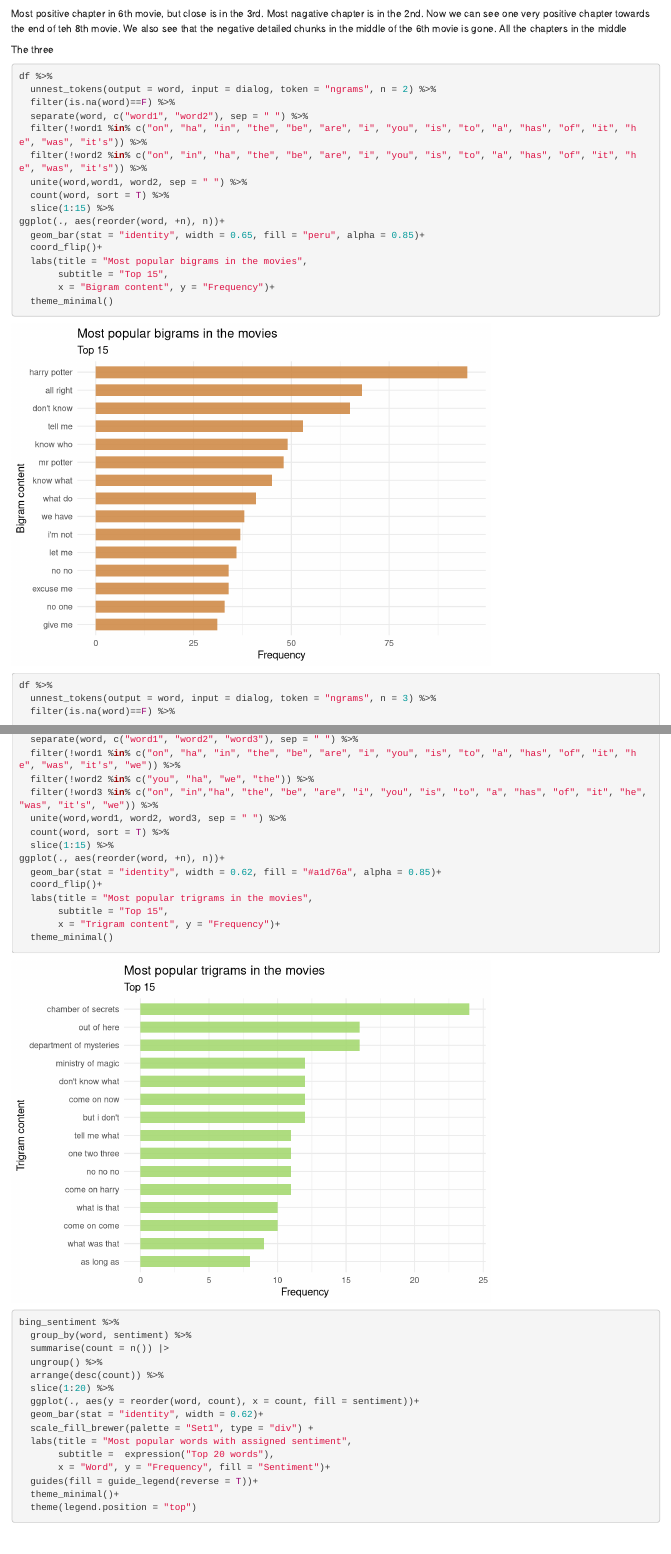
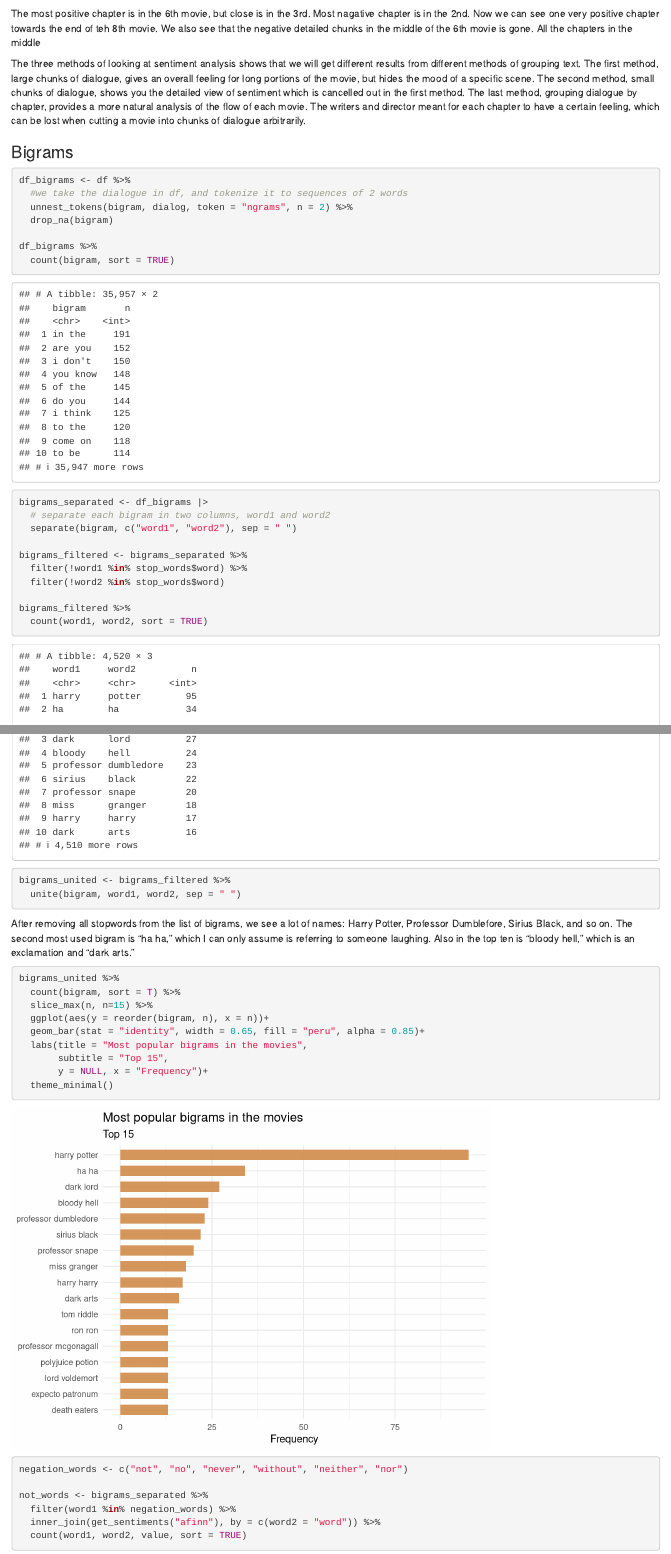
Before and after one commit to ericinthehaus/text-mining-harry-potter-class-project, an R Markdown document (final project_v2.Rmd): the page in a window 1100 px wide, from 17980 px down, and a second part further down, joined at a grey line. Rendered offline with R 4.5, knitr and Pandoc, with nearby package versions; some code elsewhere in the file could not run offline.

Commit message:
Eric2 (#2)
* more analysis on sentiment

* added bigrams to sentiment analysis

````diff
--- a/final project_v2.Rmd
+++ b/final project_v2.Rmd
@@ -6,6 +6,8 @@ format:
   html:
     toc: true
     toc-depth: 2
+editor_options:
+  chunk_output_type: inline
 ---
 
 ```{r setup, include=FALSE}
@@ -579,26 +581,56 @@ affinn_sentiments |>
   )
 ```
 
-Most positive chapter in 6th movie, but close is in the 3rd. Most nagative chapter is in the 2nd. Now we can see one very positive chapter towards the end of teh 8th movie. We also see that the negative detailed chunks in the middle of the 6th movie is gone. All the chapters in the middle
+The most positive chapter is in the 6th movie, but close is in the 3rd. Most nagative chapter is in the 2nd. Now we can see one very positive chapter towards the end of teh 8th movie. We also see that the negative detailed chunks in the middle of the 6th movie is gone. All the chapters in the middle
 
-The three
+The three methods of looking at sentiment analysis shows that we will get different results from different methods of grouping text. The first method, large chunks of dialogue, gives an overall feeling for long portions of the movie, but hides the mood of a specific scene. The second method, small chunks of dialogue, shows you the detailed view of sentiment which is cancelled out in the first method. The last method, grouping dialogue by chapter, provides a more natural analysis of the flow of each movie. The writers and director meant for each chapter to have a certain feeling, which can be lost when cutting a movie into chunks of dialogue arbitrarily.
+
+### Bigrams
+
+```{r build-bigram}
+df_bigrams <- df %>%
+  #we take the dialogue in df, and tokenize it to sequences of 2 words
+  unnest_tokens(bigram, dialog, token = "ngrams", n = 2) %>%
+  drop_na(bigram)
+
+df_bigrams %>%
+  count(bigram, sort = TRUE)
+
+bigrams_separated <- df_bigrams |>
+  # separate each bigram in two columns, word1 and word2
+  separate(bigram, c("word1", "word2"), sep = " ")
+
+bigrams_filtered <- bigrams_separated %>%
+  filter(!word1 %in% stop_words$word) %>%
+  filter(!word2 %in% stop_words$word)
+
+bigrams_filtered %>%
+  count(word1, word2, sort = TRUE)
+
+bigrams_united <- bigrams_filtered %>%
+  unite(bigram, word1, word2, sep = " ")
+
+```
+
+After removing all stopwords from the list of bigrams, we see a lot of names: Harry Potter, Professor Dumblefore, Sirius Black, and so on. The second most used bigram is "ha ha," which I can only assume is referring to someone laughing. Also in the top ten is "bloody hell," which is an exclamation and "dark arts."
 
 ```{r bigram}
-df %>%
-  unnest_tokens(output = word, input = dialog, token = "ngrams", n = 2) %>%
-  filter(is.na(word)==F) %>%
-  separate(word, c("word1", "word2"), sep = " ") %>%
-  filter(!word1 %in% c("on", "ha", "in", "the", "be", "are", "i", "you", "is", "to", "a", "has", "of", "it", "he", "was", "it's")) %>%
-  filter(!word2 %in% c("on", "in", "ha", "the", "be", "are", "i", "you", "is", "to", "a", "has", "of", "it", "he", "was", "it's")) %>%
-  unite(word,word1, word2, sep = " ") %>%
-  count(word, sort = T) %>%
-  slice(1:15) %>%
-ggplot(., aes(reorder(word, +n), n))+
+bigrams_united %>%
+  count(bigram, sort = T) %>%
+  slice_max(n, n=15) %>%
+  ggplot(aes(y = reorder(bigram, n), x = n))+
   geom_bar(stat = "identity", width = 0.65, fill = "peru", alpha = 0.85)+
-  coord_flip()+
   labs(title = "Most popular bigrams in the movies",
        subtitle = "Top 15",
-       x = "Bigram content", y = "Frequency")+
+       y = NULL, x = "Frequency")+
   theme_minimal()
 ```
 
+
+```{r}
+negation_words <- c("not", "no", "never", "without", "neither", "nor")
+
+not_words <- bigrams_separated %>%
+  filter(word1 %in% negation_words) %>%
+  inner_join(get_sentiments("afinn"), by = c(word2 = "word")) %>%
+  count(word1, word2, value, sort = TRUE)
@@ -605,14 +699 @@ ggplot(., aes(reorder(word, +n), n))+
 ```{r trigram}
-df %>%
-  unnest_tokens(output = word, input = dialog, token = "ngrams", n = 3) %>%
-  filter(is.na(word)==F) %>%
-  separate(word, c("word1", "word2", "word3"), sep = " ") %>%
-  filter(!word1 %in% c("on", "ha", "in", "the", "be", "are", "i", "you", "is", "to", "a", "has", "of", "it", "he", "was", "it's", "we")) %>%
-  filter(!word2 %in% c("you", "ha", "we", "the")) %>%
-  filter(!word3 %in% c("on", "in","ha", "the", "be", "are", "i", "you", "is", "to", "a", "has", "of", "it", "he", "was", "it's", "we")) %>%
-  unite(word,word1, word2, word3, sep = " ") %>%
-  count(word, sort = T) %>%
-  slice(1:15) %>%
-ggplot(., aes(reorder(word, +n), n))+
-  geom_bar(stat = "identity", width = 0.62, fill = "#a1d76a", alpha = 0.85)+
-  coord_flip()+
@@ -619,6 +705,6 @@ ggplot(., aes(reorder(word, +n), n))+
   labs(title = "Most popular trigrams in the movies",
        subtitle = "Top 15",
-       x = "Trigram content", y = "Frequency")+
+       y = NULL, x = "Frequency")+
   theme_minimal()
 ```
 
````
Also changed, not shown: final project_v2.Rmd (71 more changed lines).
